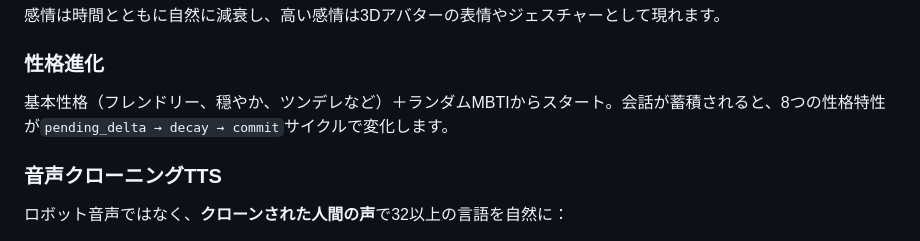
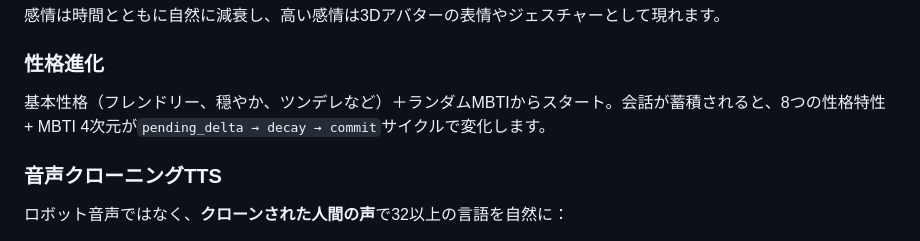
Before and after one commit to nskit-io/nvatar-demo, a Markdown page: README.ja.md, the part around the change. GitHub-like rendering.

```diff
--- a/README.ja.md
+++ b/README.ja.md
@@ -44,7 +44,7 @@
 感情は時間とともに自然に減衰し、高い感情は3Dアバターの表情やジェスチャーとして現れます。
 
 ### 性格進化
-基本性格（フレンドリー、穏やか、ツンデレなど）＋ランダムMBTIからスタート。会話が蓄積されると、8つの性格特性が`pending_delta → decay → commit`サイクルで変化します。
+基本性格（フレンドリー、穏やか、ツンデレなど）＋ランダムMBTIからスタート。会話が蓄積されると、8つの性格特性 + MBTI 4次元が`pending_delta → decay → commit`サイクルで変化します。
 
 ### 音声クローニングTTS
 ロボット音声ではなく、**クローンされた人間の声**で32以上の言語を自然に：
```
Also changed, not shown: README.ko.md (+6 -1 lines), README.md (+1 -1 lines).
